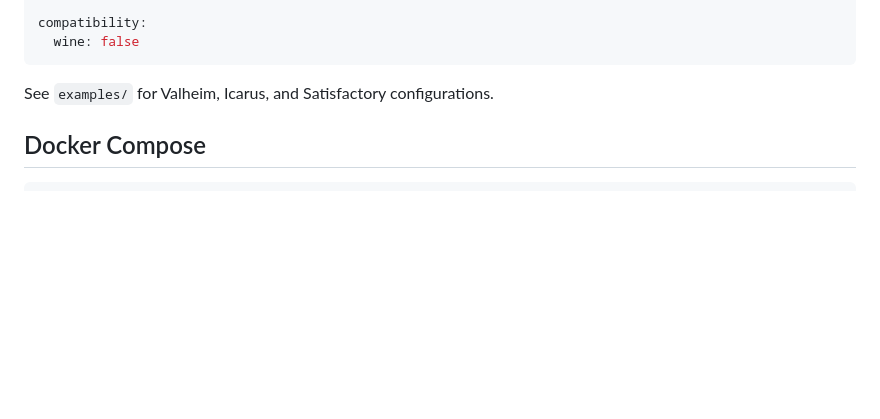
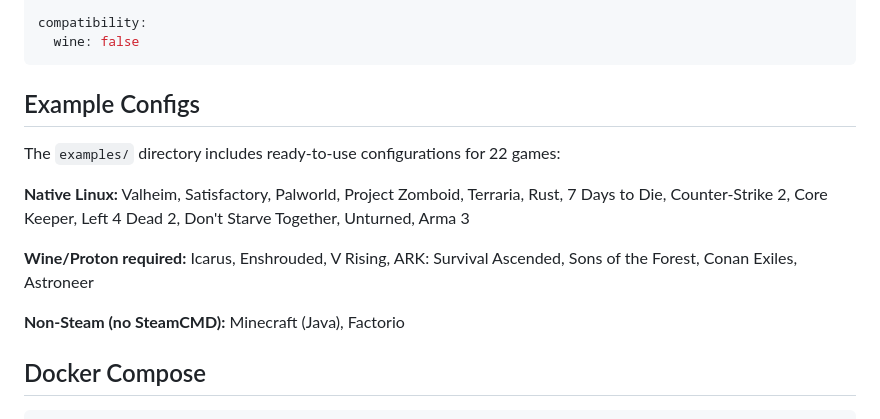
Before and after one commit to meduseld-io/argonath, a Markdown page: README.md, the part around one of its changes. GitHub-like rendering; blank space fills up the shorter version.

````diff
--- a/README.md
+++ b/README.md
@@ -60,7 +65,18 @@ compatibility:
   wine: false
 ```
 
-See `examples/` for Valheim, Icarus, and Satisfactory configurations.
+## Example Configs
+
+The `examples/` directory includes ready-to-use configurations for 22 games:
+
+**Native Linux:**
+Valheim, Satisfactory, Palworld, Project Zomboid, Terraria, Rust, 7 Days to Die, Counter-Strike 2, Core Keeper, Left 4 Dead 2, Don't Starve Together, Unturned, Arma 3
+
+**Wine/Proton required:**
+Icarus, Enshrouded, V Rising, ARK: Survival Ascended, Sons of the Forest, Conan Exiles, Astroneer
+
+**Non-Steam (no SteamCMD):**
+Minecraft (Java), Factorio
 
 ## Docker Compose
 
````
Also changed, not shown: other parts of README.md (+20 -4 lines).
